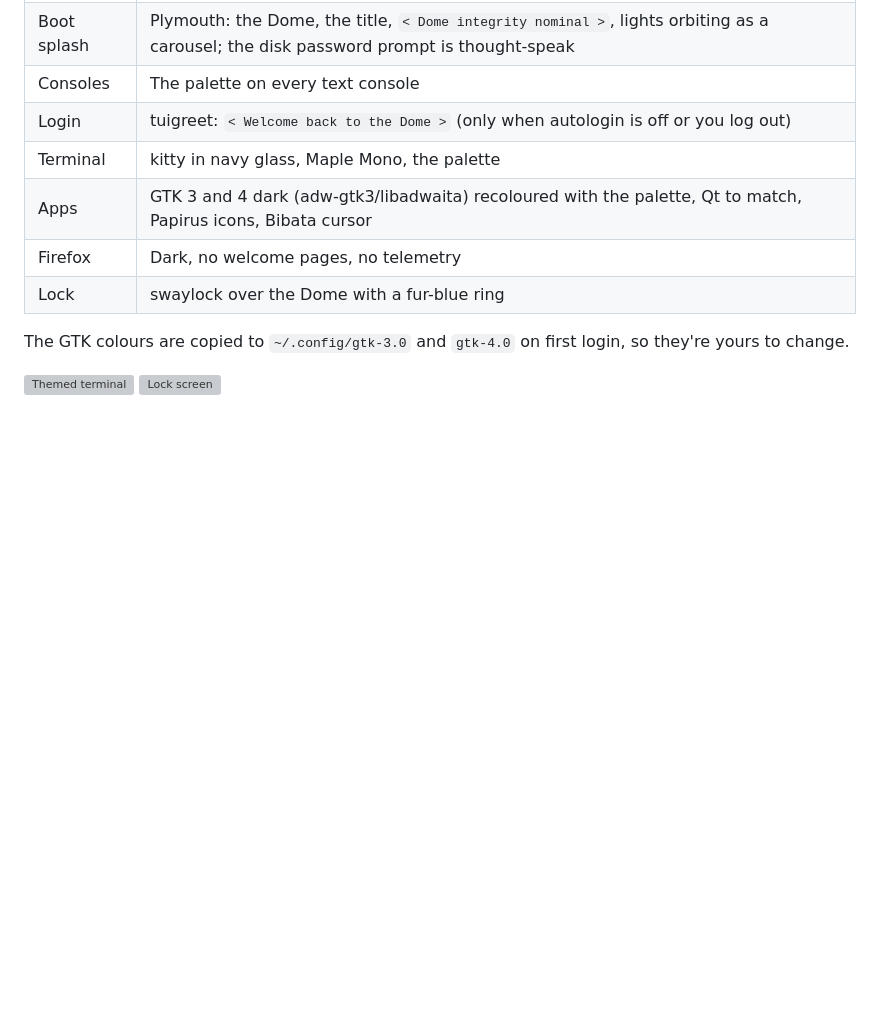
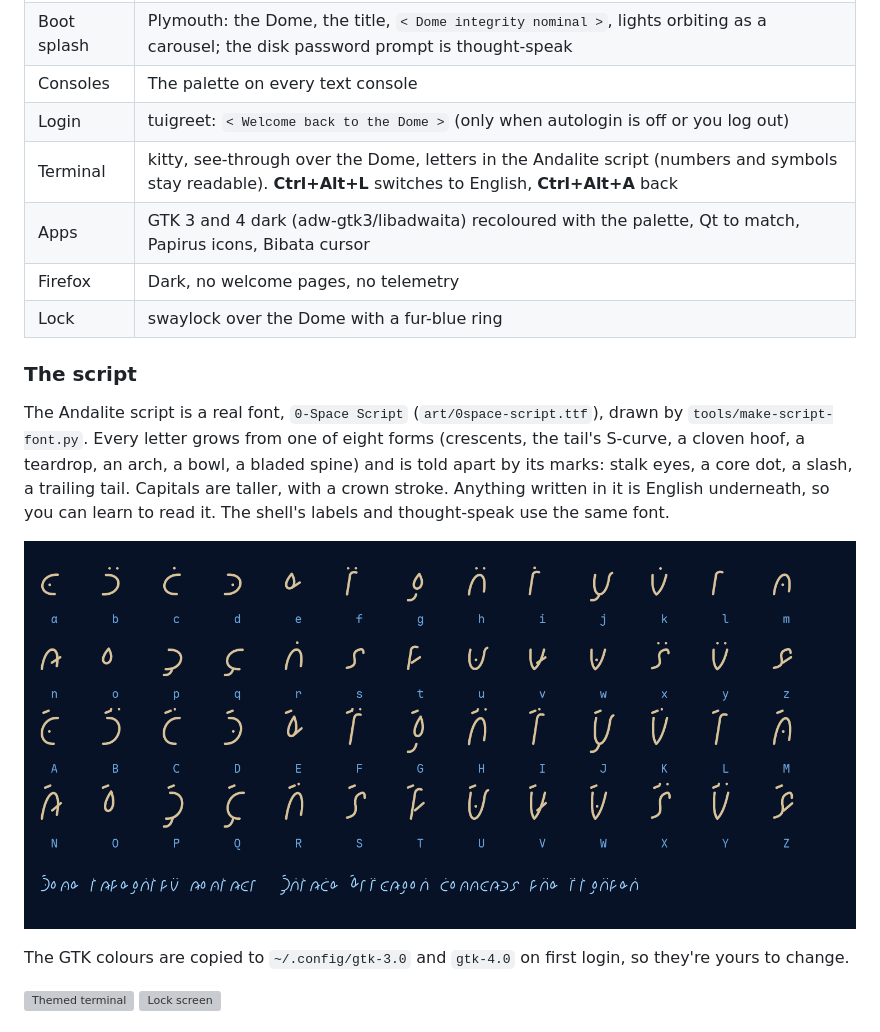
Before and after one commit to factionparadox/0SpaceLinux, a Markdown page: README.md, the part around the change. Drawn GitHub-style; pictures changed too: docs/script.png (added); blank space fills up the shorter version; grey boxes are pictures that could not be loaded.

```diff
--- a/README.md
+++ b/README.md
@@ -108,10 +108,22 @@ home's trees) runs through everything you see:
 | Boot splash | Plymouth: the Dome, the title, `< Dome integrity nominal >`, lights orbiting as a carousel; the disk password prompt is thought-speak |
 | Consoles | The palette on every text console |
 | Login | tuigreet: `< Welcome back to the Dome >` (only when autologin is off or you log out) |
-| Terminal | kitty in navy glass, Maple Mono, the palette |
+| Terminal | kitty, see-through over the Dome, letters in the Andalite script (numbers and symbols stay readable). **Ctrl+Alt+L** switches to English, **Ctrl+Alt+A** back |
 | Apps | GTK 3 and 4 dark (adw-gtk3/libadwaita) recoloured with the palette, Qt to match, Papirus icons, Bibata cursor |
 | Firefox | Dark, no welcome pages, no telemetry |
 | Lock | swaylock over the Dome with a fur-blue ring |
+
+### The script
+
+The Andalite script is a real font, `0-Space Script` (`art/0space-script.ttf`),
+drawn by `tools/make-script-font.py`. Every letter grows from one of eight
+forms (crescents, the tail's S-curve, a cloven hoof, a teardrop, an arch, a
+bowl, a bladed spine) and is told apart by its marks: stalk eyes, a core dot,
+a slash, a trailing tail. Capitals are taller, with a crown stroke. Anything
+written in it is English underneath, so you can learn to read it. The shell's
+labels and thought-speak use the same font.
+
+![The script](docs/script.png)
 
 The GTK colours are copied to `~/.config/gtk-3.0` and `gtk-4.0` on first
 login, so they're yours to change.
```
Also changed, not shown: 5 other files.
